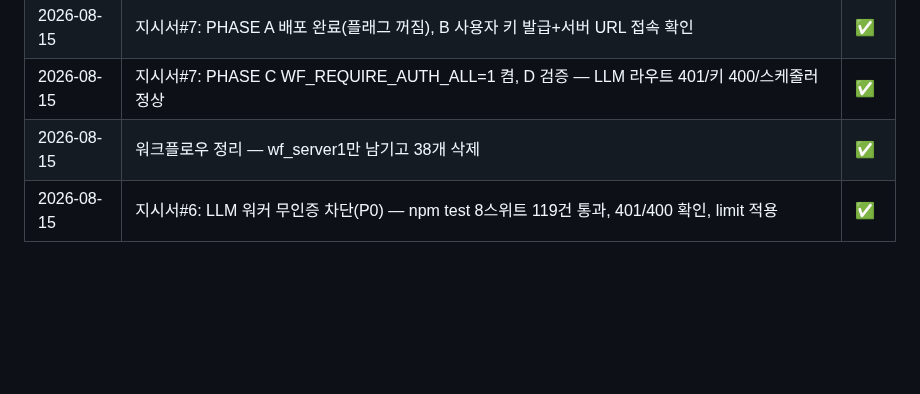
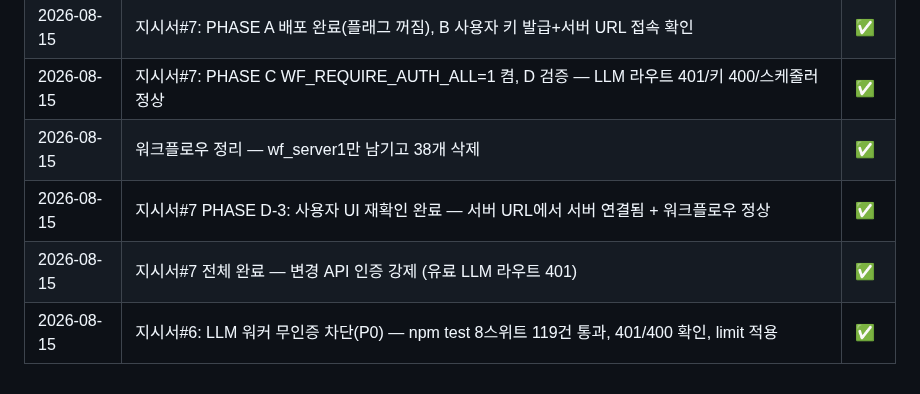
Before and after one commit to joker8awesome/workflow-builder, a Markdown page: deepbot_action.md, the part around the change. GitHub-like rendering; blank space fills up the shorter version.

Commit message:
docs: 지시서#7 전체 완료 기록

```diff
--- a/deepbot_action.md
+++ b/deepbot_action.md
@@ -214,4 +214,6 @@ agent.payload.get / report / checkpoint
 | 2026-08-15 | 지시서#7: PHASE A 배포 완료(플래그 꺼짐), B 사용자 키 발급+서버 URL 접속 확인 | ✅ |
 | 2026-08-15 | 지시서#7: PHASE C WF_REQUIRE_AUTH_ALL=1 켬, D 검증 — LLM 라우트 401/키 400/스케줄러 정상 | ✅ |
 | 2026-08-15 | 워크플로우 정리 — wf_server1만 남기고 38개 삭제 | ✅ |
+| 2026-08-15 | 지시서#7 PHASE D-3: 사용자 UI 재확인 완료 — 서버 URL에서 서버 연결됨 + 워크플로우 정상 | ✅ |
+| 2026-08-15 | 지시서#7 전체 완료 — 변경 API 인증 강제 (유료 LLM 라우트 401) | ✅ |
 | 2026-08-15 | 지시서#6: LLM 워커 무인증 차단(P0) — npm test 8스위트 119건 통과, 401/400 확인, limit 적용 | ✅ |
```
